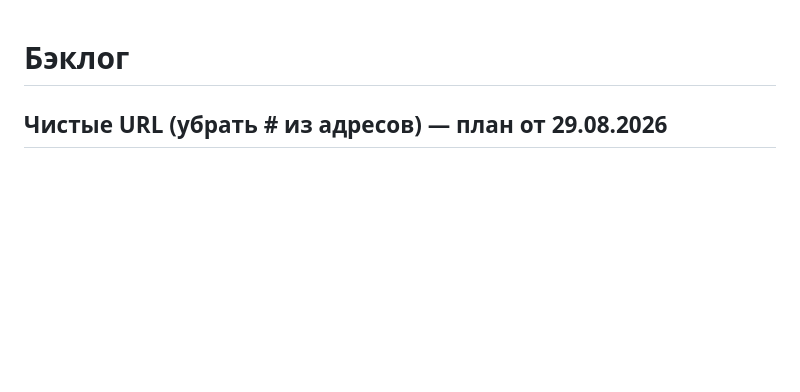
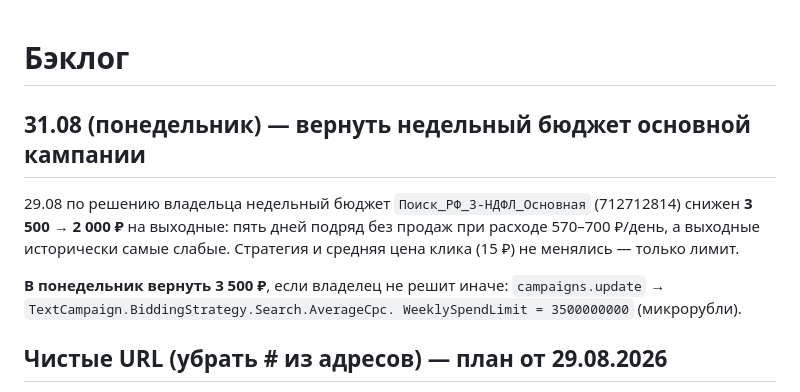
Before and after one commit to nikolaylobanovrus/ClaudeCode, a Markdown page: docs/BACKLOG.md, the part around the change. GitHub-like rendering; blank space fills up the shorter version.

Commit message:
Бэклог: вернуть бюджет основной кампании в понедельник
Co-Authored-By: Claude Opus 5 <noreply@anthropic.com>
Claude-Session: https://claude.ai/code/session_011svLtkLJTfKGswJebJQQbz

```diff
--- a/docs/BACKLOG.md
+++ b/docs/BACKLOG.md
@@ -1,4 +1,16 @@
 # Бэклог
+
+## 31.08 (понедельник) — вернуть недельный бюджет основной кампании
+
+29.08 по решению владельца недельный бюджет `Поиск_РФ_3-НДФЛ_Основная`
+(712712814) снижен **3 500 → 2 000 ₽** на выходные: пять дней подряд без
+продаж при расходе 570–700 ₽/день, а выходные исторически самые слабые.
+Стратегия и средняя цена клика (15 ₽) не менялись — только лимит.
+
+**В понедельник вернуть 3 500 ₽**, если владелец не решит иначе:
+`campaigns.update` → `TextCampaign.BiddingStrategy.Search.AverageCpc.
+WeeklySpendLimit = 3500000000` (микрорубли).
+
 
 ## Чистые URL (убрать # из адресов) — план от 29.08.2026
 
```
